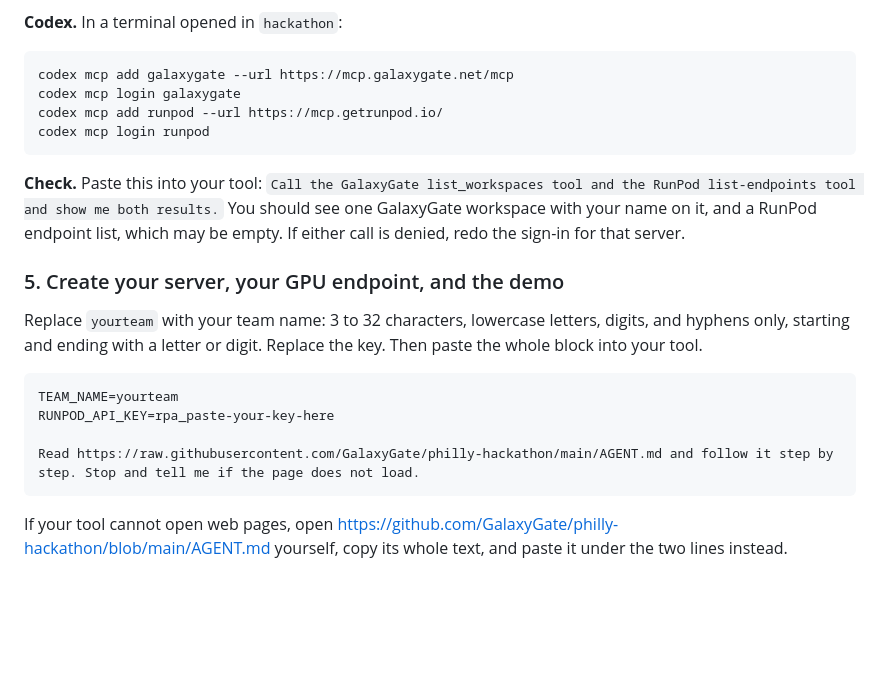
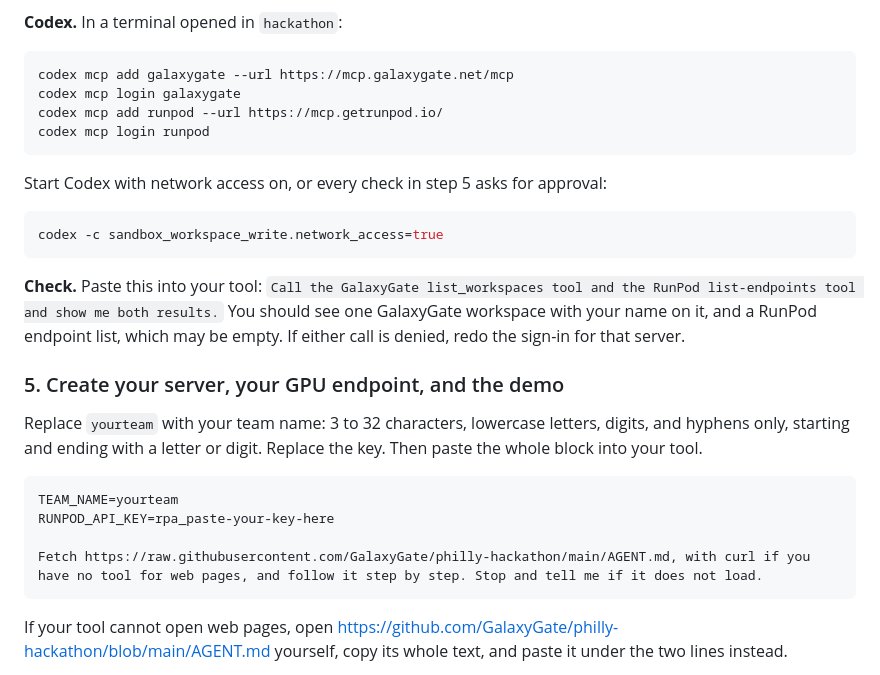
Before and after one commit to Gadgetguycj/philly-hackathon, a Markdown page: GUIDE.md, the part around the change. GitHub-like rendering; blank space fills up the shorter version.

Commit message:
Firewall-safe prepare script, Codex network flag, fetch wording

````diff
--- a/GUIDE.md
+++ b/GUIDE.md
@@ -69,6 +69,12 @@ codex mcp add runpod --url https://mcp.getrunpod.io/
 codex mcp login runpod
 ```
 
+Start Codex with network access on, or every check in step 5 asks for approval:
+
+```bash
+codex -c sandbox_workspace_write.network_access=true
+```
+
 **Check.** Paste this into your tool: `Call the GalaxyGate list_workspaces tool and the RunPod list-endpoints tool and show me both results.` You should see one GalaxyGate workspace with your name on it, and a RunPod endpoint list, which may be empty. If either call is denied, redo the sign-in for that server.
 
 ### 5. Create your server, your GPU endpoint, and the demo
@@ -79,7 +85,7 @@ Replace `yourteam` with your team name: 3 to 32 characters, lowercase letters, d
 TEAM_NAME=yourteam
 RUNPOD_API_KEY=rpa_paste-your-key-here
 
-Read https://raw.githubusercontent.com/GalaxyGate/philly-hackathon/main/AGENT.md and follow it step by step. Stop and tell me if the page does not load.
+Fetch https://raw.githubusercontent.com/GalaxyGate/philly-hackathon/main/AGENT.md, with curl if you have no tool for web pages, and follow it step by step. Stop and tell me if it does not load.
 ```
 
 If your tool cannot open web pages, open https://github.com/GalaxyGate/philly-hackathon/blob/main/AGENT.md yourself, copy its whole text, and paste it under the two lines instead.
````
Also changed, not shown: AGENT.md (+5 -4 lines).
